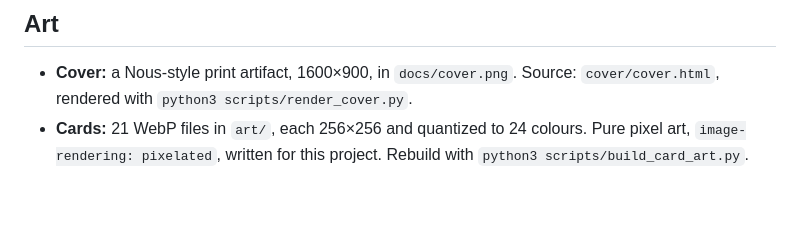
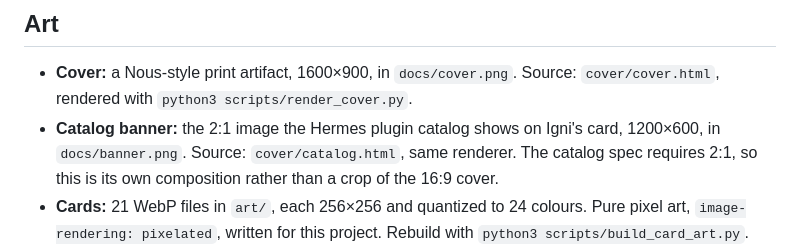
Before and after one commit to LangerSword/hermes-igni, a Markdown page: README.md, the part around the change. Rendered like a GitHub page; blank space fills up the shorter version.

```diff
--- a/README.md
+++ b/README.md
@@ -126,6 +126,10 @@ point.
 
 - **Cover:** a Nous-style print artifact, 1600×900, in `docs/cover.png`. Source:
   `cover/cover.html`, rendered with `python3 scripts/render_cover.py`.
+- **Catalog banner:** the 2:1 image the Hermes plugin catalog shows on Igni's card,
+  1200×600, in `docs/banner.png`. Source: `cover/catalog.html`, same renderer.
+  The catalog spec requires 2:1, so this is its own composition rather than a crop
+  of the 16:9 cover.
 - **Cards:** 21 WebP files in `art/`, each 256×256 and quantized to 24 colours.
   Pure pixel art, `image-rendering: pixelated`, written for this project.
   Rebuild with `python3 scripts/build_card_art.py`.
```
Also changed, not shown: VERIFICATION.md (+4 -0 lines), docs/banner.png (added), 2 other files.
